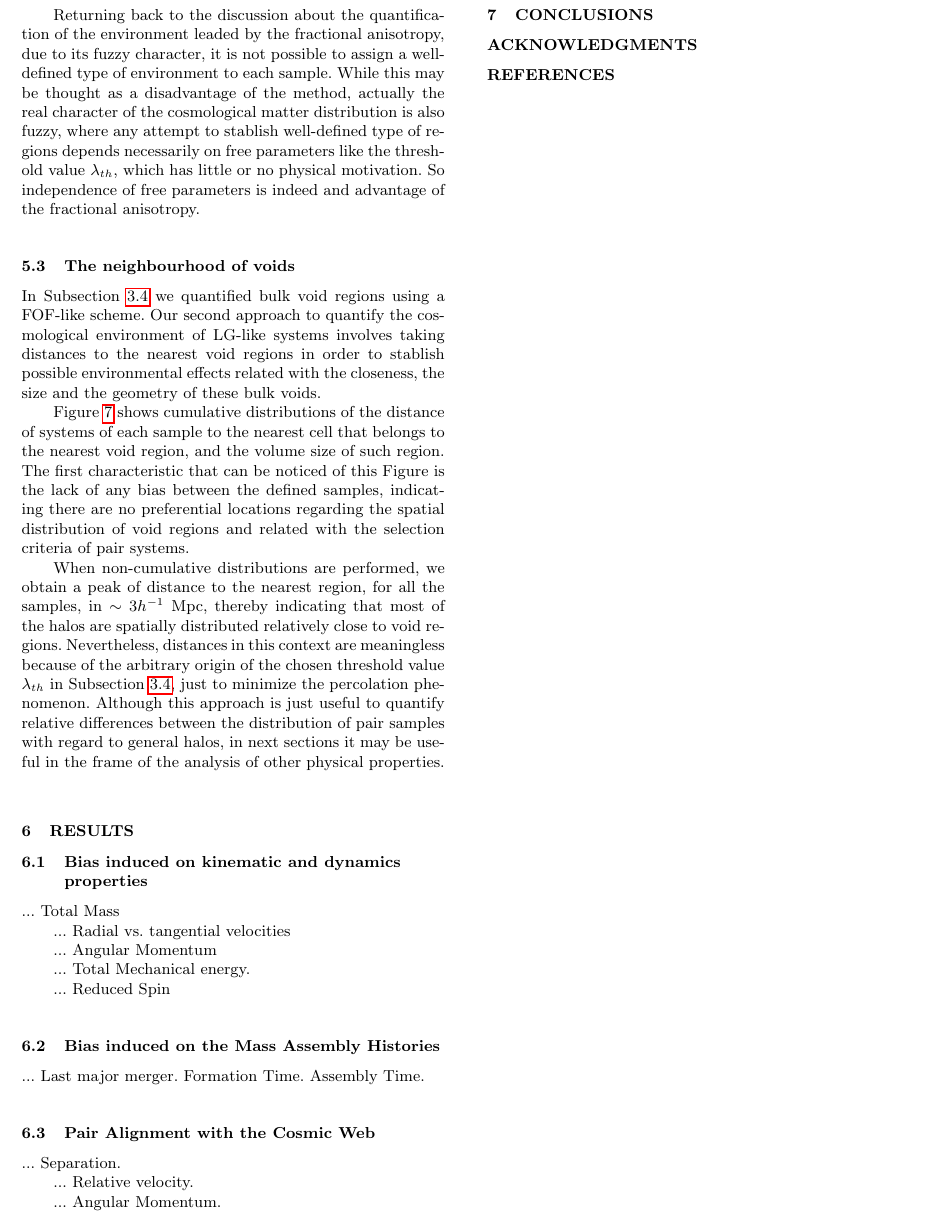
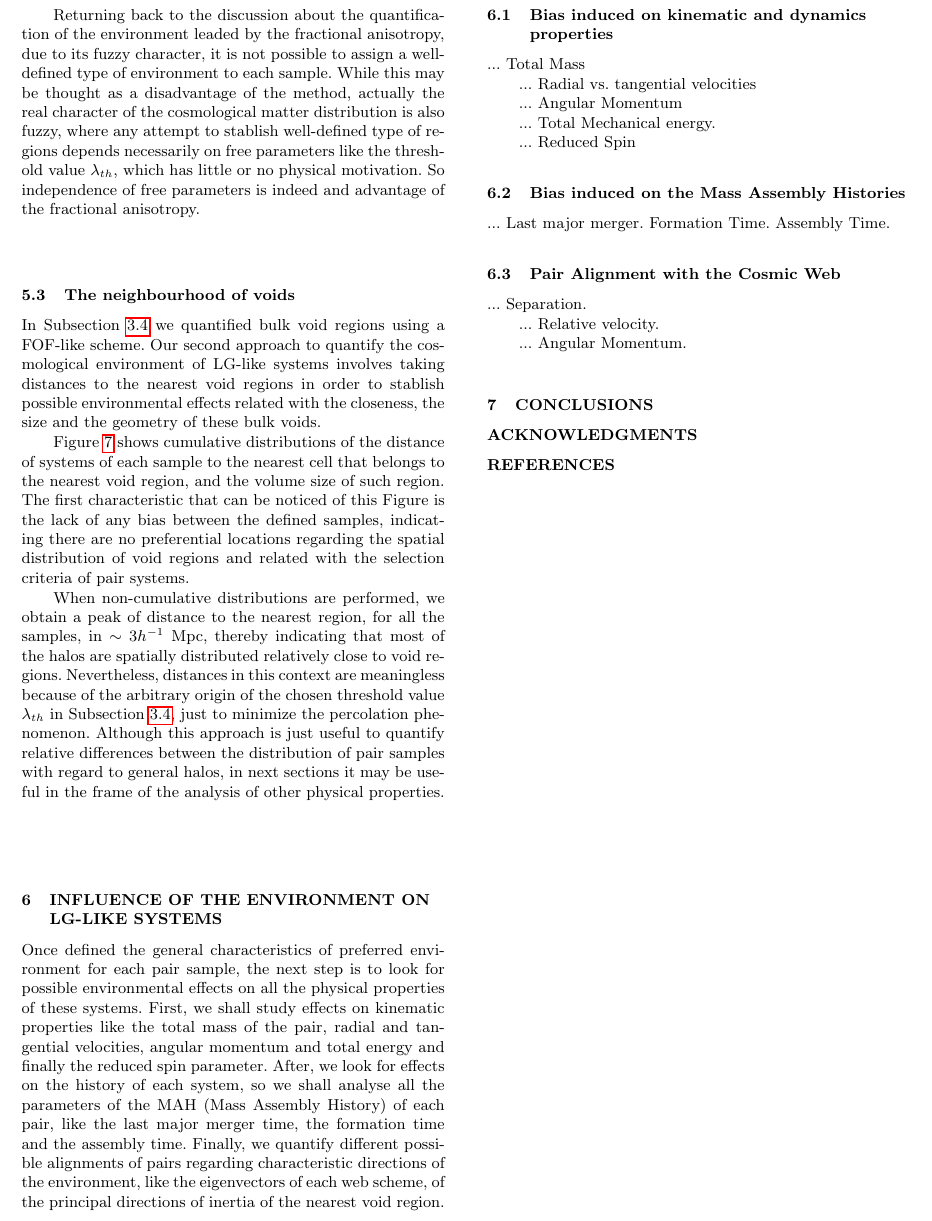
Before and after one commit to sbustamante/LGEnvironmentPaper, a LaTeX paper (lg_env.tex): part of page 6 of 10, cut so that both start at the same text. Compiled offline with pdfLaTeX; a LaTeX package or settings file that is missing is left out.

Commit message:
Introduction to results section

```diff
--- a/lg_env.tex
+++ b/lg_env.tex
@@ -814,10 +814,27 @@ with regard to general halos, in next sections it may be useful in the frame
 of the analysis of other physical properties.
 
 
+
 %*************************************************************************
-\section{Results}
-\label{sec:Results}
+\section{Influence of the environment on LG-like systems}
+\label{sec:influence_environment_LG}
 %*************************************************************************
+
+
+
+Once defined the general characteristics of preferred environment for each
+pair sample, the next step is to look for possible environmental effects
+on all the physical properties of these systems. First, we shall study
+effects on kinematic properties like the total mass of the pair, radial
+and tangential velocities, angular momentum and total energy and finally
+the reduced spin parameter. After, we look for effects on the history of
+each system, so we shall analyse all the parameters of the MAH (Mass
+Assembly History) of each pair, like the last major merger time, the
+formation time and the assembly time. Finally, we quantify different
+possible alignments of pairs regarding characteristic directions of the
+environment, like the eigenvectors of each web scheme, of the principal
+directions of inertia of the nearest void region.
+
 
 %-------------------------------------------------------------------------
 \subsection{Bias induced on kinematic and dynamics properties}
```
Also changed, not shown: lg_env.pdf.
